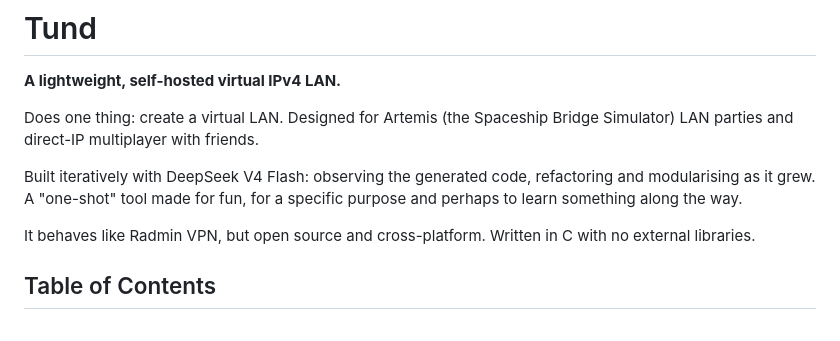
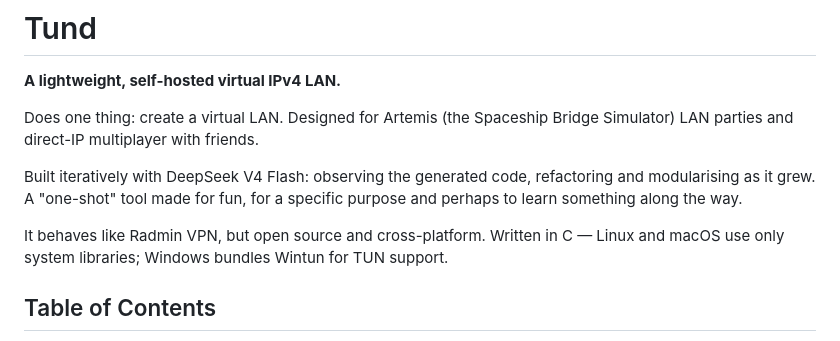
Before and after one commit to danterolle/tund, a Markdown page: README.md, the part around the change. Rendered like a GitHub page.

Commit message:
docs: clarify Windows wintun dependency in README

```diff
--- a/README.md
+++ b/README.md
@@ -6,7 +6,7 @@ Does one thing: create a virtual LAN. Designed for Artemis (the Spaceship Bridge
 
 Built iteratively with DeepSeek V4 Flash: observing the generated code, refactoring and modularising as it grew. A "one-shot" tool made for fun, for a specific purpose and perhaps to learn something along the way.
 
-It behaves like Radmin VPN, but open source and cross-platform. Written in C with no external libraries.
+It behaves like Radmin VPN, but open source and cross-platform. Written in C — Linux and macOS use only system libraries; Windows bundles Wintun for TUN support.
 
 ## Table of Contents
 
```
